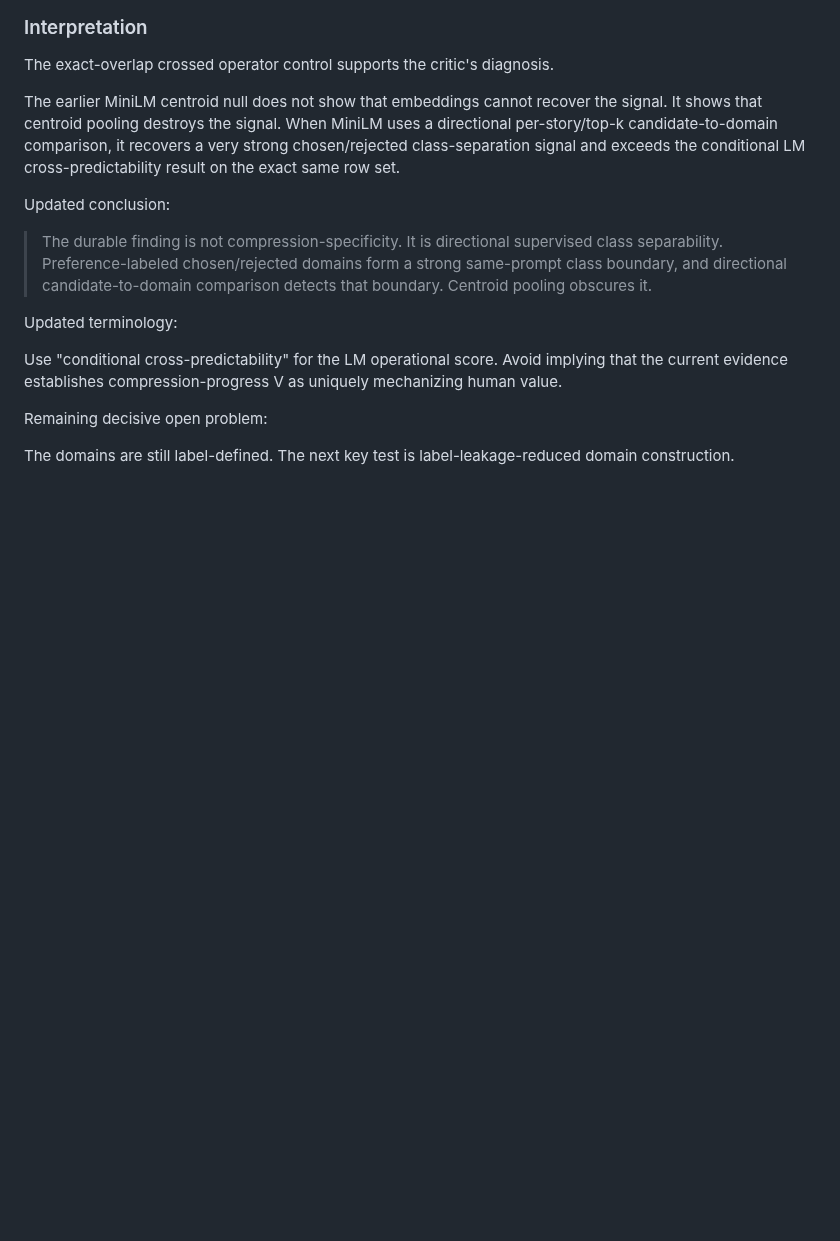
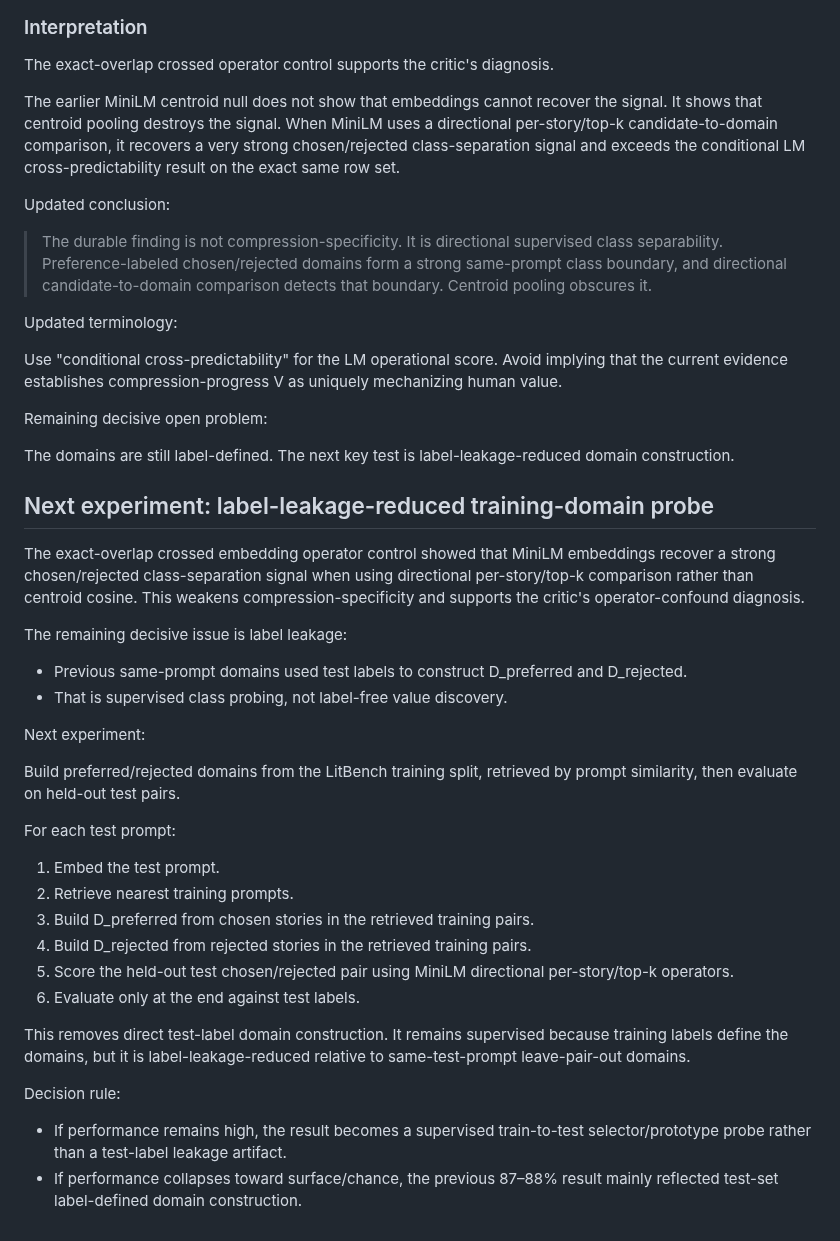
Before and after one commit to Eduardo1100/poemforge-paper, a Markdown page: docs/experiment_notes/litbench_sign_flip_plan.md, the part around the change. GitHub-like rendering; blank space fills up the shorter version.

Commit message:
plan leakage reduced training domain probe

```diff
--- a/docs/experiment_notes/litbench_sign_flip_plan.md
+++ b/docs/experiment_notes/litbench_sign_flip_plan.md
@@ -1019,3 +1019,32 @@ Use "conditional cross-predictability" for the LM operational score. Avoid imply
 Remaining decisive open problem:
 
 The domains are still label-defined. The next key test is label-leakage-reduced domain construction.
+
+## Next experiment: label-leakage-reduced training-domain probe
+
+The exact-overlap crossed embedding operator control showed that MiniLM embeddings recover a strong chosen/rejected class-separation signal when using directional per-story/top-k comparison rather than centroid cosine. This weakens compression-specificity and supports the critic's operator-confound diagnosis.
+
+The remaining decisive issue is label leakage:
+
+- Previous same-prompt domains used test labels to construct D_preferred and D_rejected.
+- That is supervised class probing, not label-free value discovery.
+
+Next experiment:
+
+Build preferred/rejected domains from the LitBench training split, retrieved by prompt similarity, then evaluate on held-out test pairs.
+
+For each test prompt:
+
+1. Embed the test prompt.
+2. Retrieve nearest training prompts.
+3. Build D_preferred from chosen stories in the retrieved training pairs.
+4. Build D_rejected from rejected stories in the retrieved training pairs.
+5. Score the held-out test chosen/rejected pair using MiniLM directional per-story/top-k operators.
+6. Evaluate only at the end against test labels.
+
+This removes direct test-label domain construction. It remains supervised because training labels define the domains, but it is label-leakage-reduced relative to same-test-prompt leave-pair-out domains.
+
+Decision rule:
+
+- If performance remains high, the result becomes a supervised train-to-test selector/prototype probe rather than a test-label leakage artifact.
+- If performance collapses toward surface/chance, the previous 87–88% result mainly reflected test-set label-defined domain construction.
```
